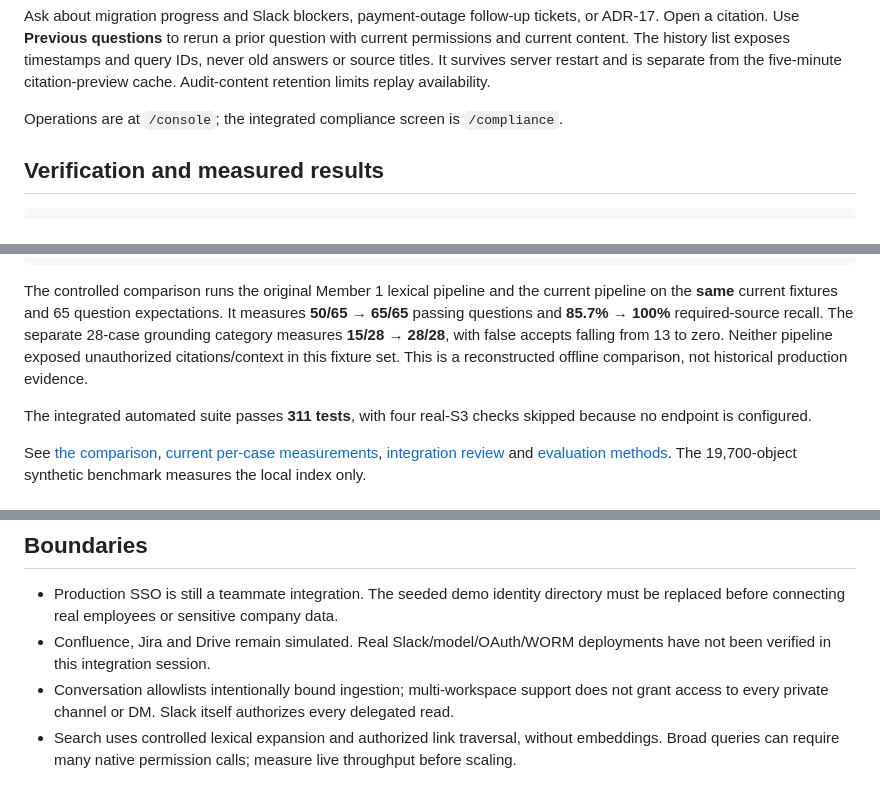
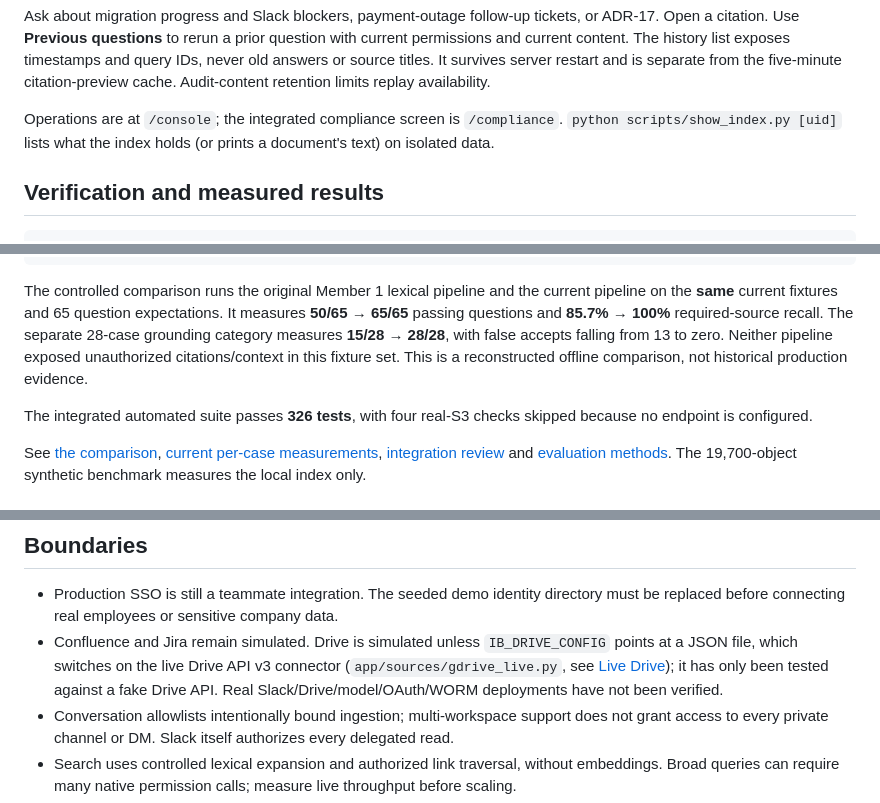
Before and after one commit to Mqhnish/YieldGPT, a Markdown page: internal-brain/README.md, 3 parts joined by grey strips. Drawn GitHub-style.

Commit message:
Update docs for live Drive connector and 326-test count

```diff
--- a/internal-brain/README.md
+++ b/internal-brain/README.md
@@ -31,7 +31,7 @@ Open http://127.0.0.1:8000. On Windows use `.venv\Scripts\activate`. Choose a de
 
 Ask about migration progress and Slack blockers, payment-outage follow-up tickets, or ADR-17. Open a citation. Use **Previous questions** to rerun a prior question with current permissions and current content. The history list exposes timestamps and query IDs, never old answers or source titles. It survives server restart and is separate from the five-minute citation-preview cache. Audit-content retention limits replay availability.
 
-Operations are at `/console`; the integrated compliance screen is `/compliance`.
+Operations are at `/console`; the integrated compliance screen is `/compliance`. `python scripts/show_index.py [uid]` lists what the index holds (or prints a document's text) on isolated data.
 
 ## Verification and measured results
 
@@ -45,7 +45,7 @@ python scripts/judging_demo.py --markdown docs/WORKED_EXAMPLES.md --json evaluat
 
 The controlled comparison runs the original Member 1 lexical pipeline and the current pipeline on the **same** current fixtures and 65 question expectations. It measures **50/65 → 65/65** passing questions and **85.7% → 100%** required-source recall. The separate 28-case grounding category measures **15/28 → 28/28**, with false accepts falling from 13 to zero. Neither pipeline exposed unauthorized citations/context in this fixture set. This is a reconstructed offline comparison, not historical production evidence.
 
-The integrated automated suite passes **311 tests**, with four real-S3 checks skipped because no endpoint is configured.
+The integrated automated suite passes **326 tests**, with four real-S3 checks skipped because no endpoint is configured.
 
 See [the comparison](evaluation/reports/comparison.md), [current per-case measurements](evaluation/reports/current.json), [integration review](docs/INTEGRATION_REVIEW.md) and [evaluation methods](docs/EVALUATION.md). The 19,700-object synthetic benchmark measures the local index only.
 
@@ -70,7 +70,7 @@ Member 3’s independent S3 Object Lock checkpoint implementation is included. D
 ## Boundaries
 
 - Production SSO is still a teammate integration. The seeded demo identity directory must be replaced before connecting real employees or sensitive company data.
-- Confluence, Jira and Drive remain simulated. Real Slack/model/OAuth/WORM deployments have not been verified in this integration session.
+- Confluence and Jira remain simulated. Drive is simulated unless `IB_DRIVE_CONFIG` points at a JSON file, which switches on the live Drive API v3 connector (`app/sources/gdrive_live.py`, see [Live Drive](docs/MEMBER3.md#live-drive)); it has only been tested against a fake Drive API. Real Slack/Drive/model/OAuth/WORM deployments have not been verified.
 - Conversation allowlists intentionally bound ingestion; multi-workspace support does not grant access to every private channel or DM. Slack itself authorizes every delegated read.
 - Search uses controlled lexical expansion and authorized link traversal, without embeddings. Broad queries can require many native permission calls; measure live throughput before scaling.
 - Grounding proves exact passage support, not source truth, complete answers, semantic entailment or perfect contradiction handling. Source dates remain visible.
```
Also changed, not shown: internal-brain/CHANGES_INTEGRATED.md (+1 -1 lines), internal-brain/docs/MEMBER3.md (+4 -4 lines).
